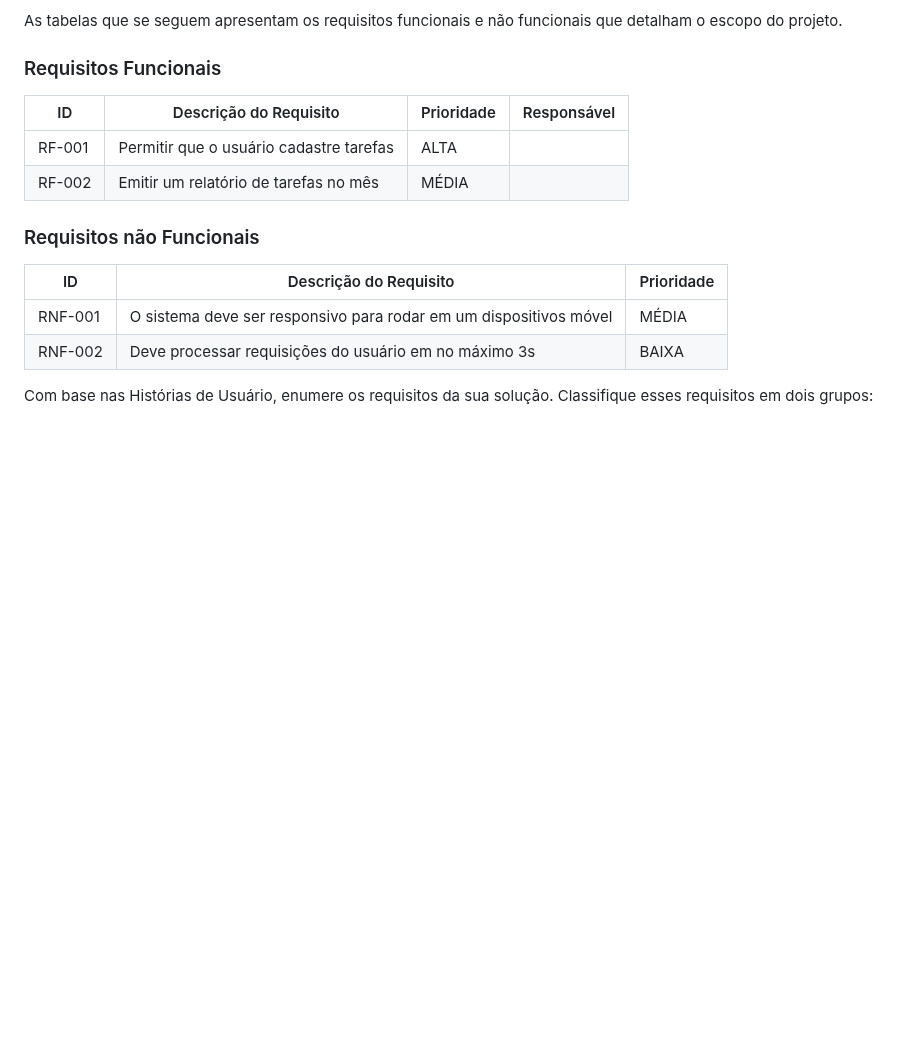
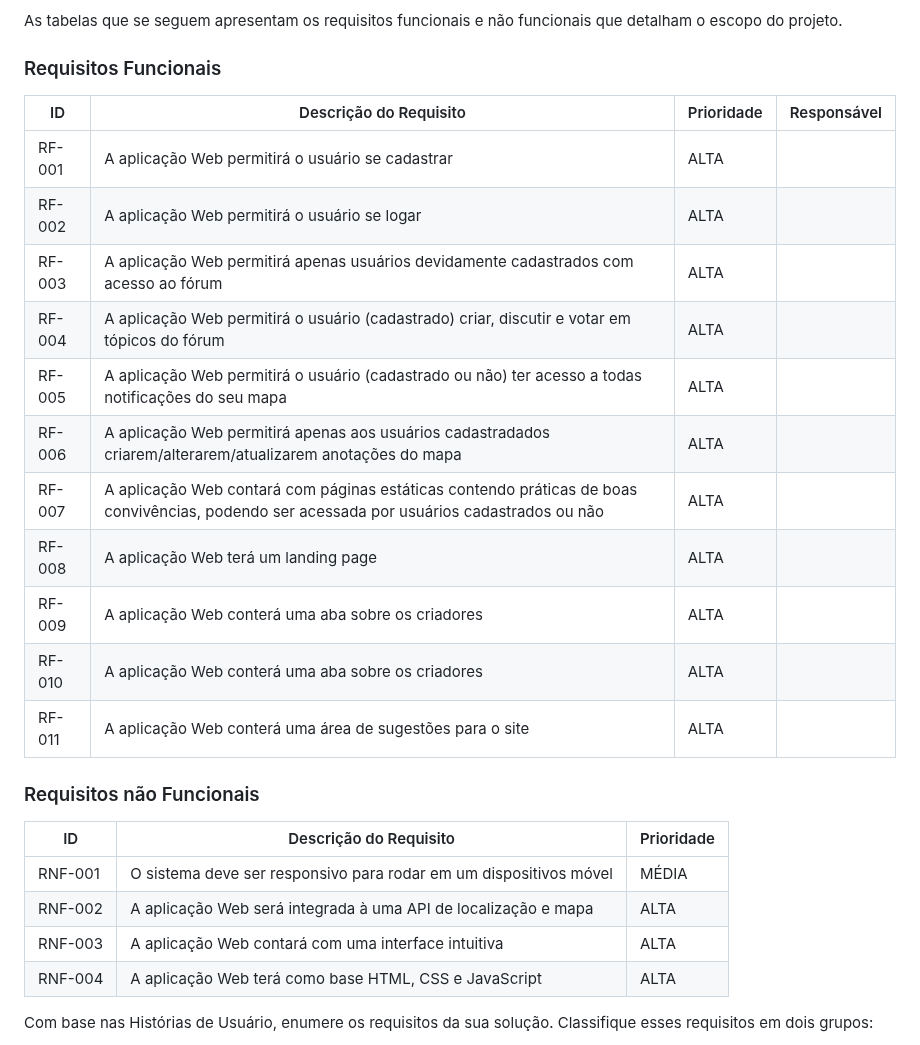
Before and after one commit to ICEI-PUC-Minas-PMV-SI/pmv-si-2023-1-e1-proj-web-t5-governanca-local, a Markdown page: docs/especification.md, the part around the change. Rendered like a GitHub page; blank space fills up the shorter version.

Commit message:
Requisitos funcionais/não funcionais - Versão 1

```diff
--- a/docs/especification.md
+++ b/docs/especification.md
@@ -64,8 +64,18 @@ As tabelas que se seguem apresentam os requisitos funcionais e não funcionais q
 
 |ID    | Descrição do Requisito  | Prioridade | Responsável |
 |------|-----------------------------------------|----| ----|
-|RF-001| Permitir que o usuário cadastre tarefas | ALTA |  |
-|RF-002| Emitir um relatório de tarefas no mês   | MÉDIA | |
+|RF-001| A aplicação Web permitirá o usuário se cadastrar | ALTA |  |
+|RF-002| A aplicação Web permitirá o usuário se logar   | ALTA | |
+|RF-003| A aplicação Web permitirá apenas usuários devidamente cadastrados com acesso ao fórum   | ALTA  | |
+|RF-004| A aplicação Web permitirá o usuário (cadastrado) criar, discutir e votar em tópicos do fórum   | ALTA  | |
+|RF-005| A aplicação Web permitirá o usuário (cadastrado ou não) ter acesso a todas notificações do seu mapa | ALTA  | |
+|RF-006| A aplicação Web permitirá apenas aos usuários cadastradados criarem/alterarem/atualizarem anotações do mapa   | ALTA  | |
+|RF-007| A aplicação Web contará com páginas estáticas contendo práticas de boas convivências, podendo ser acessada por usuários cadastrados ou não  | ALTA  | |
+|RF-008| A aplicação Web terá um landing page   | ALTA  | |
+|RF-009| A aplicação Web conterá uma aba sobre os criadores   | ALTA  | |
+|RF-010| A aplicação Web conterá uma aba sobre os criadores   | ALTA  | |
+|RF-011| A aplicação Web conterá uma área de sugestões para o site  | ALTA  | |
+
 
 
 ### Requisitos não Funcionais
@@ -73,7 +83,9 @@ As tabelas que se seguem apresentam os requisitos funcionais e não funcionais q
 |ID     | Descrição do Requisito  |Prioridade |
 |-------|-------------------------|----|
 |RNF-001| O sistema deve ser responsivo para rodar em um dispositivos móvel | MÉDIA |
-|RNF-002| Deve processar requisições do usuário em no máximo 3s |  BAIXA |
+|RNF-002| A aplicação Web será integrada à uma API de localização e mapa | ALTA |
+|RNF-003| A aplicação Web contará com uma interface intuitiva |  ALTA |
+|RNF-004| A aplicação Web terá como base HTML, CSS e JavaScript | ALTA |
 
 Com base nas Histórias de Usuário, enumere os requisitos da sua solução. Classifique esses requisitos em dois grupos:
 
```
